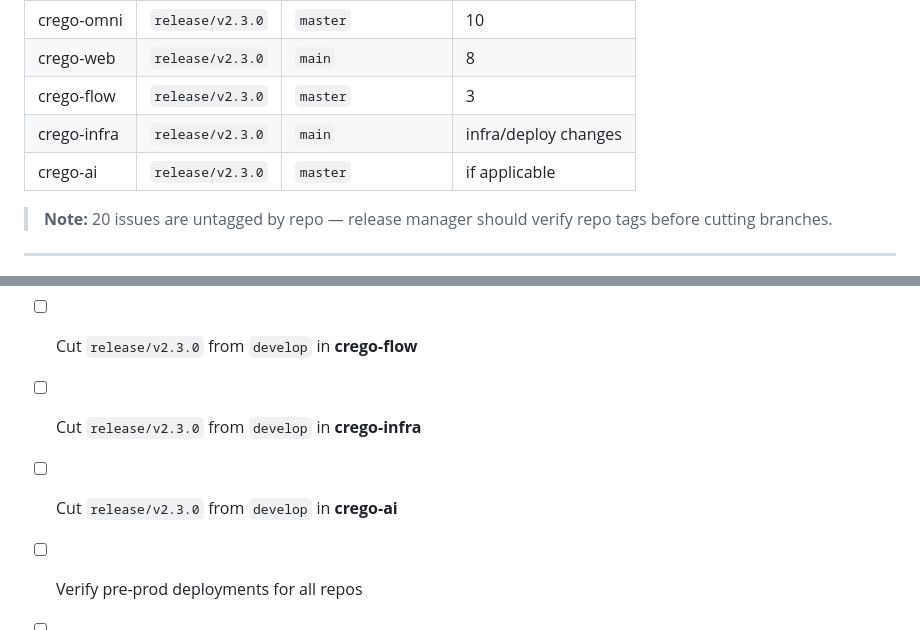
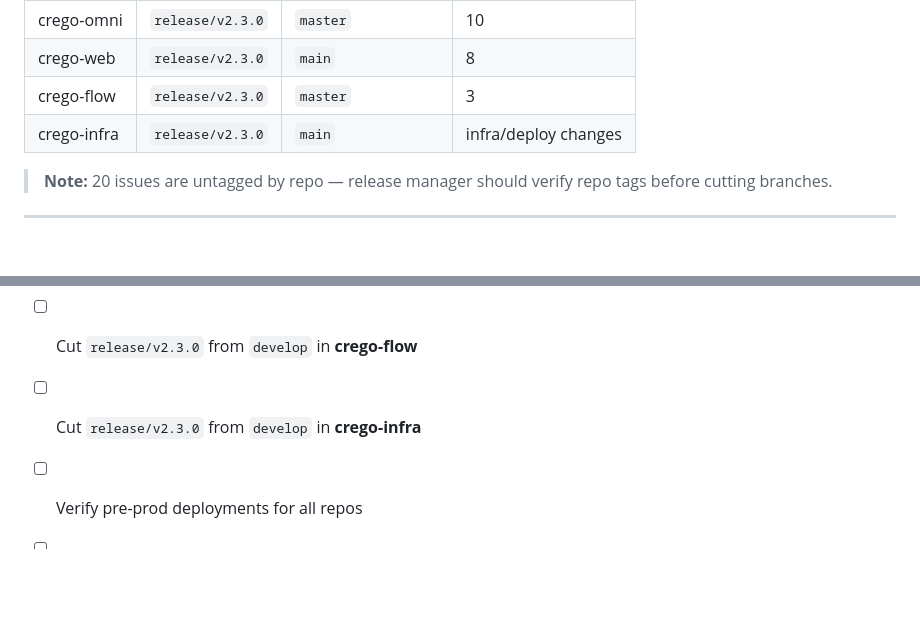
Before and after one commit to crego-tech/crego-internal-doc, a Markdown page: release-notes/v2.3.0-release-plan.md, 2 parts joined by grey strips. Rendered like a GitHub page; blank space fills up the shorter version.

Commit message:
docs: Remove crego-ai repository from release v2.3.0 plan and checklist

```diff
--- a/release-notes/v2.3.0-release-plan.md
+++ b/release-notes/v2.3.0-release-plan.md
@@ -21,7 +21,6 @@ Release branches need to be cut in **all** repositories:
 | crego-web | `release/v2.3.0` | `main` | 8 |
 | crego-flow | `release/v2.3.0` | `master` | 3 |
 | crego-infra | `release/v2.3.0` | `main` | infra/deploy changes |
-| crego-ai | `release/v2.3.0` | `master` | if applicable |
 
 > **Note:** 20 issues are untagged by repo — release manager should verify repo tags before cutting branches.
 
@@ -139,7 +138,6 @@ Per the [Team Release Playbook](../team-release-playbook.md):
 - [ ] Cut `release/v2.3.0` from `develop` in **crego-web**
 - [ ] Cut `release/v2.3.0` from `develop` in **crego-flow**
 - [ ] Cut `release/v2.3.0` from `develop` in **crego-infra**
-- [ ] Cut `release/v2.3.0` from `develop` in **crego-ai**
 - [ ] Verify pre-prod deployments for all repos
 - [ ] Move all Pending UAT issues to "UAT" in Linear
 - [ ] QA: Full regression + integration testing on pre-prod
```
